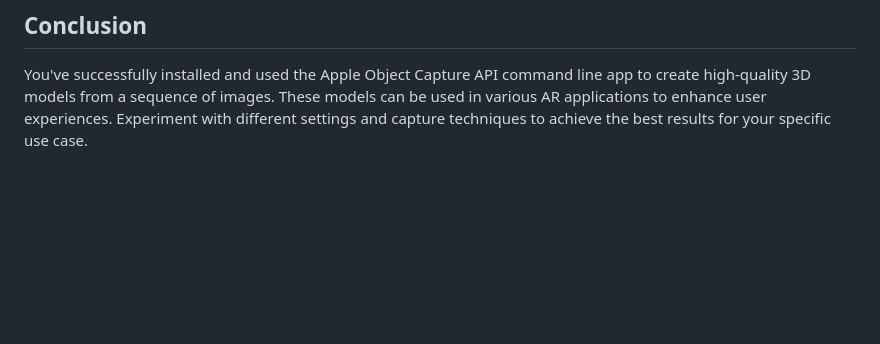
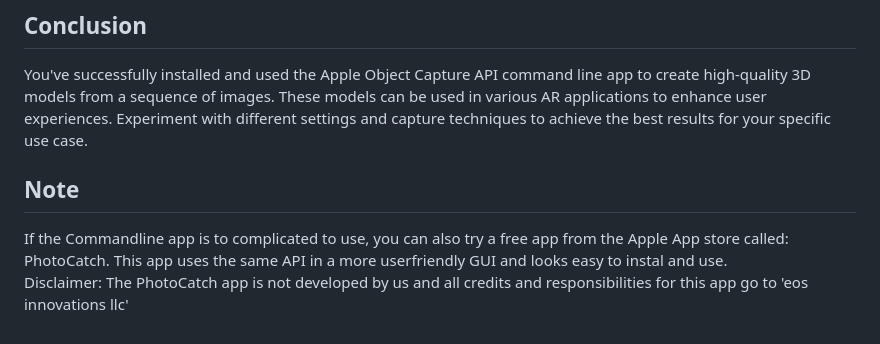
Before and after one commit to exanvub/photogrammetry, a Markdown page: ObjectCapture/README.MD, the part around the change. GitHub-like rendering; blank space fills up the shorter version.

```diff
--- a/ObjectCapture/README.MD
+++ b/ObjectCapture/README.MD
@@ -82,3 +82,9 @@ To create a 3D model using the Object Capture API command line app, follow these
 ## Conclusion
 
 You've successfully installed and used the Apple Object Capture API command line app to create high-quality 3D models from a sequence of images. These models can be used in various AR applications to enhance user experiences. Experiment with different settings and capture techniques to achieve the best results for your specific use case.
+
+## Note
+
+If the Commandline app is to complicated to use, you can also try a free app from the Apple App store called: PhotoCatch.
+This app uses the same API in a more userfriendly GUI and looks easy to instal and use.
+Disclaimer: The PhotoCatch app is not developed by us and all credits and responsibilities for this app go to 'eos innovations llc'
```
Also changed, not shown: Colmap/README.MD (+8 -5 lines).
